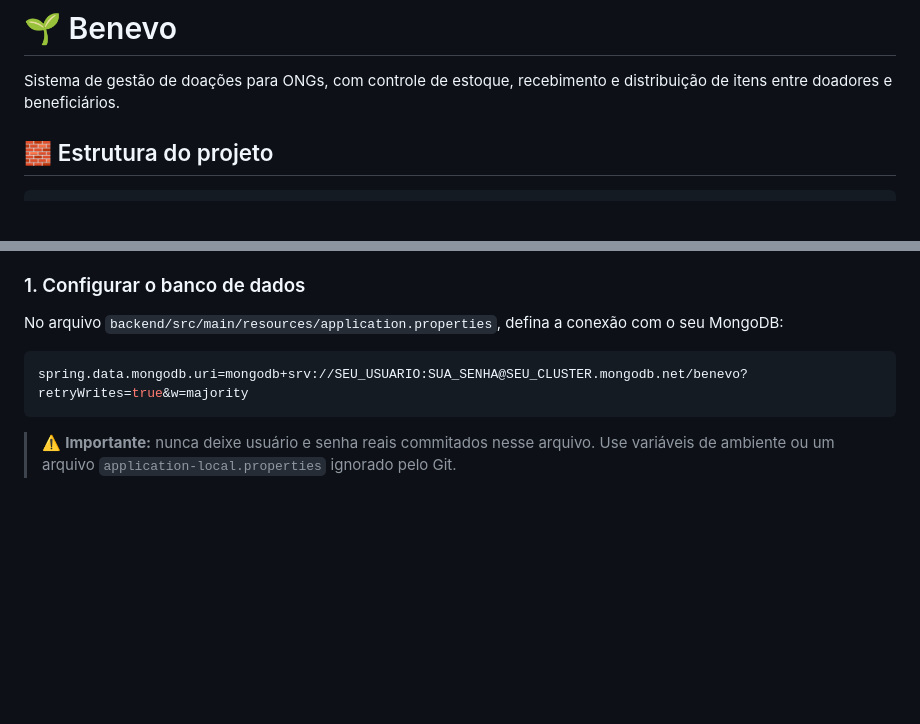
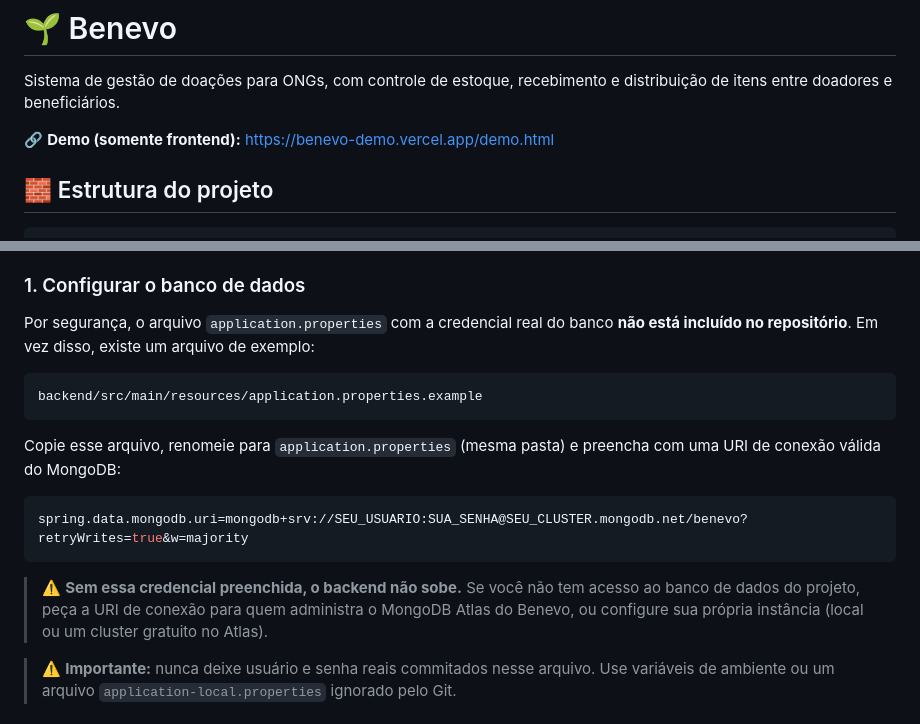
Before and after one commit to joaobatis1a/benevo, a Markdown page: README.md, 2 parts joined by grey strips. Rendered like a GitHub page; blank space fills up the shorter version.

Commit message:
fix: add link vercel and alter readme

````diff
--- a/README.md
+++ b/README.md
@@ -1,6 +1,8 @@
 # 🌱 Benevo
 
 Sistema de gestão de doações para ONGs, com controle de estoque, recebimento e distribuição de itens entre doadores e beneficiários.
+
+🔗 **Demo (somente frontend):** [https://benevo-demo.vercel.app/demo.html](https://benevo-demo.vercel.app/demo.html)
 
 ## 🧱 Estrutura do projeto
 
@@ -53,10 +55,16 @@ benevo-main/
 - Uma instância do MongoDB (local ou Atlas)
 
 ### 1. Configurar o banco de dados
-No arquivo `backend/src/main/resources/application.properties`, defina a conexão com o seu MongoDB:
+Por segurança, o arquivo `application.properties` com a credencial real do banco **não está incluído no repositório**. Em vez disso, existe um arquivo de exemplo:
+```
+backend/src/main/resources/application.properties.example
+```
+Copie esse arquivo, renomeie para `application.properties` (mesma pasta) e preencha com uma URI de conexão válida do MongoDB:
 ```properties
 spring.data.mongodb.uri=mongodb+srv://SEU_USUARIO:SUA_SENHA@SEU_CLUSTER.mongodb.net/benevo?retryWrites=true&w=majority
 ```
+> ⚠️ **Sem essa credencial preenchida, o backend não sobe.** Se você não tem acesso ao banco de dados do projeto, peça a URI de conexão para quem administra o MongoDB Atlas do Benevo, ou configure sua própria instância (local ou um cluster gratuito no Atlas).
+
 > ⚠️ **Importante:** nunca deixe usuário e senha reais commitados nesse arquivo. Use variáveis de ambiente ou um arquivo `application-local.properties` ignorado pelo Git.
 
 ### 2. Rodar o backend
````
